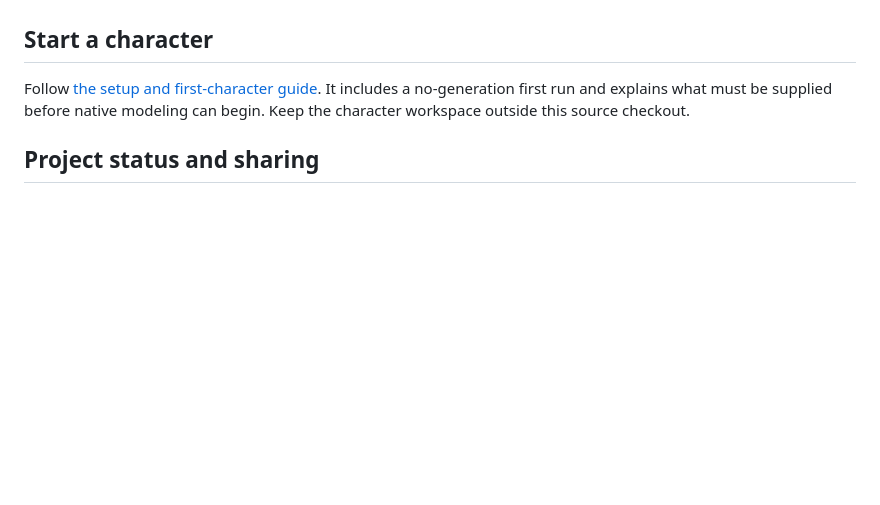
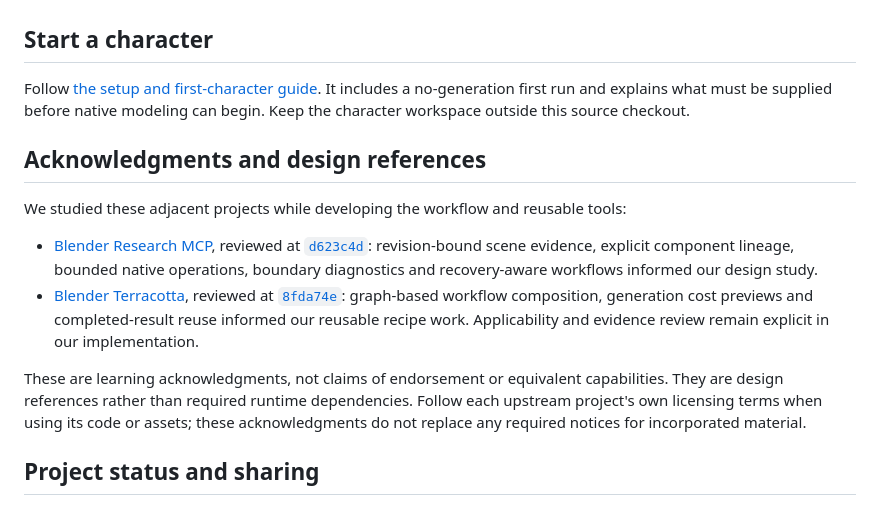
Before and after one commit to suterusu-desu/modeling-workbench, a Markdown page: README.md, the part around the change. GitHub-like rendering; blank space fills up the shorter version.

Commit message:
Credit adjacent projects that informed workflow design

```diff
--- a/README.md
+++ b/README.md
@@ -44,6 +44,15 @@ Tripo, image generation and video generation are **workflow integrations**, not
 
 Follow [the setup and first-character guide](modeling_system/plugin/skills/modeling-workbench/references/getting-started.md). It includes a no-generation first run and explains what must be supplied before native modeling can begin. Keep the character workspace outside this source checkout.
 
+## Acknowledgments and design references
+
+We studied these adjacent projects while developing the workflow and reusable tools:
+
+- [Blender Research MCP](https://github.com/Haiyang-Bian/blender-research-mcp), reviewed at [`d623c4d`](https://github.com/Haiyang-Bian/blender-research-mcp/tree/d623c4d116716f68b78fed77be93d42548247303): revision-bound scene evidence, explicit component lineage, bounded native operations, boundary diagnostics and recovery-aware workflows informed our design study.
+- [Blender Terracotta](https://github.com/ShamanAndrey/blender-terracotta), reviewed at [`8fda74e`](https://github.com/ShamanAndrey/blender-terracotta/tree/8fda74ec41ca43cfb6b34e86f9d11f43127391ac): graph-based workflow composition, generation cost previews and completed-result reuse informed our reusable recipe work. Applicability and evidence review remain explicit in our implementation.
+
+These are learning acknowledgments, not claims of endorsement or equivalent capabilities. They are design references rather than required runtime dependencies. Follow each upstream project's own licensing terms when using its code or assets; these acknowledgments do not replace any required notices for incorporated material.
+
 ## Project status and sharing
 
 This repository contains reusable source and synthetic examples, not the original character, private adapter, provider accounts or production evidence. Share only reviewed tools-only exports; workspace/evidence exports can contain personal paths and private assets.
```
